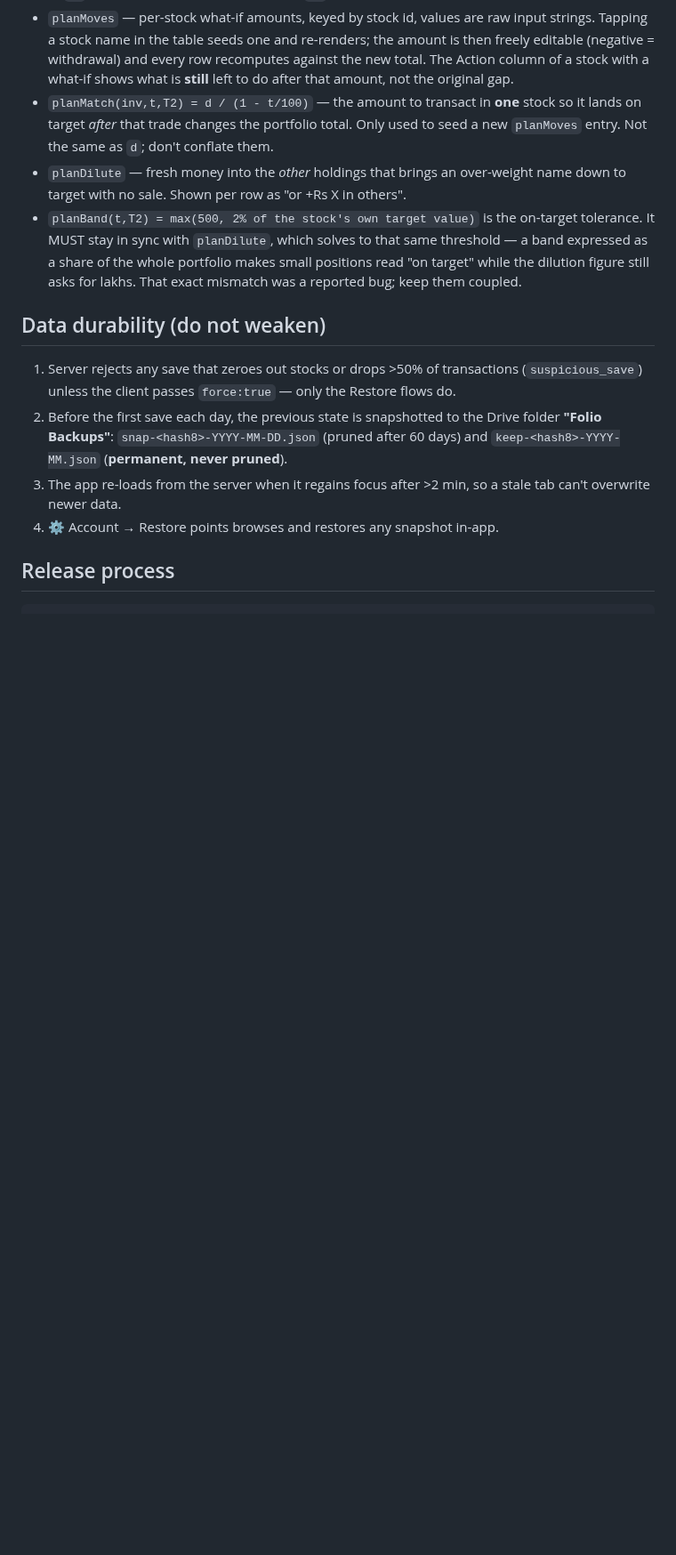
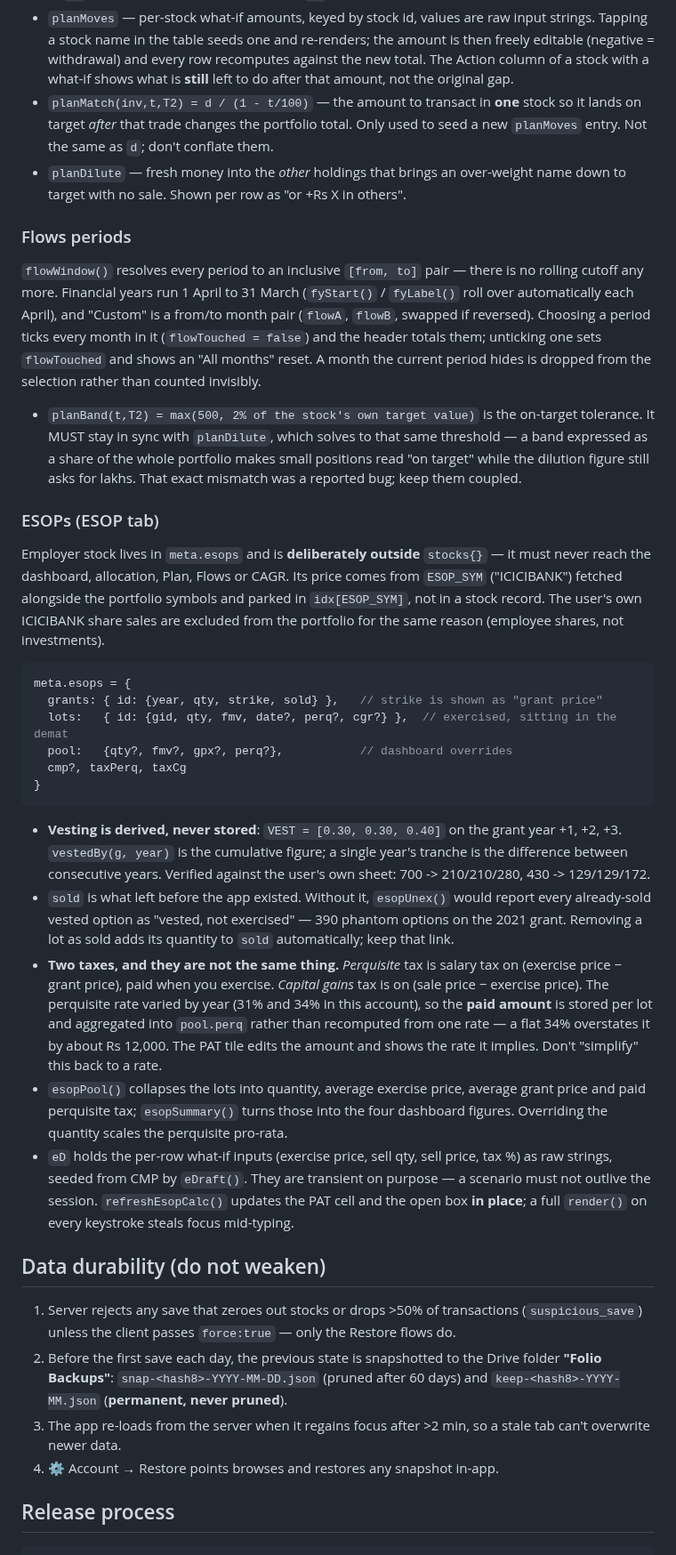
Before and after one commit to ankit-icici/folio, a Markdown page: CLAUDE.md, the part around one of its changes. Shown at 89% size. GitHub-like rendering; blank space fills up the shorter version.

````diff
--- a/CLAUDE.md
+++ b/CLAUDE.md
@@ -103,10 +103,56 @@ one place that computes it (core invested + the cash box + any single-stock matc
   Not the same as `d`; don't conflate them.
 - `planDilute` — fresh money into the *other* holdings that brings an over-weight name down to
   target with no sale. Shown per row as "or +Rs X in others".
+
+### Flows periods
+
+`flowWindow()` resolves every period to an inclusive `[from, to]` pair — there is no rolling
+cutoff any more. Financial years run 1 April to 31 March (`fyStart()` / `fyLabel()` roll over
+automatically each April), and "Custom" is a from/to month pair (`flowA`, `flowB`, swapped if
+reversed). Choosing a period ticks every month in it (`flowTouched = false`) and the header
+totals them; unticking one sets `flowTouched` and shows an "All months" reset. A month the
+current period hides is dropped from the selection rather than counted invisibly.
 - `planBand(t,T2) = max(500, 2% of the stock's own target value)` is the on-target tolerance.
   It MUST stay in sync with `planDilute`, which solves to that same threshold — a band expressed
   as a share of the whole portfolio makes small positions read "on target" while the dilution
   figure still asks for lakhs. That exact mismatch was a reported bug; keep them coupled.
+
+### ESOPs (ESOP tab)
+
+Employer stock lives in `meta.esops` and is **deliberately outside** `stocks{}` — it must never
+reach the dashboard, allocation, Plan, Flows or CAGR. Its price comes from `ESOP_SYM`
+("ICICIBANK") fetched alongside the portfolio symbols and parked in `idx[ESOP_SYM]`, not in a
+stock record. The user's own ICICIBANK share sales are excluded from the portfolio for the same
+reason (employee shares, not investments).
+
+```js
+meta.esops = {
+  grants: { id: {year, qty, strike, sold} },   // strike is shown as "grant price"
+  lots:   { id: {gid, qty, fmv, date?, perq?, cgr?} },  // exercised, sitting in the demat
+  pool:   {qty?, fmv?, gpx?, perq?},           // dashboard overrides
+  cmp?, taxPerq, taxCg
+}
+```
+
+- **Vesting is derived, never stored**: `VEST = [0.30, 0.30, 0.40]` on the grant year +1, +2, +3.
+  `vestedBy(g, year)` is the cumulative figure; a single year's tranche is the difference between
+  consecutive years. Verified against the user's own sheet: 700 -> 210/210/280, 430 -> 129/129/172.
+- `sold` is what left before the app existed. Without it, `esopUnex()` would report every
+  already-sold vested option as "vested, not exercised" — 390 phantom options on the 2021 grant.
+  Removing a lot as sold adds its quantity to `sold` automatically; keep that link.
+- **Two taxes, and they are not the same thing.** *Perquisite* tax is salary tax on
+  (exercise price − grant price), paid when you exercise. *Capital gains* tax is on
+  (sale price − exercise price). The perquisite rate varied by year (31% and 34% in this
+  account), so the **paid amount** is stored per lot and aggregated into `pool.perq` rather than
+  recomputed from one rate — a flat 34% overstates it by about Rs 12,000. The PAT tile edits the
+  amount and shows the rate it implies. Don't "simplify" this back to a rate.
+- `esopPool()` collapses the lots into quantity, average exercise price, average grant price and
+  paid perquisite tax; `esopSummary()` turns those into the four dashboard figures. Overriding
+  the quantity scales the perquisite pro-rata.
+- `eD` holds the per-row what-if inputs (exercise price, sell qty, sell price, tax %) as raw
+  strings, seeded from CMP by `eDraft()`. They are transient on purpose — a scenario must not
+  outlive the session. `refreshEsopCalc()` updates the PAT cell and the open box **in place**;
+  a full `render()` on every keystroke steals focus mid-typing.
 
 ## Data durability (do not weaken)
 
````
Also changed, not shown: other parts of CLAUDE.md (+17 -2 lines), README.md (+6 -3 lines).
